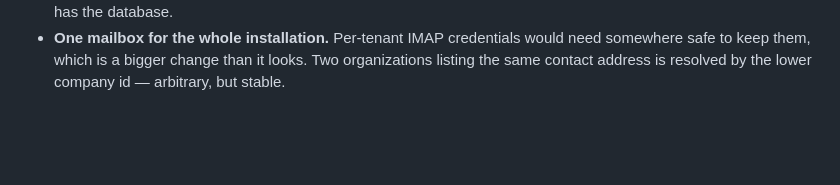
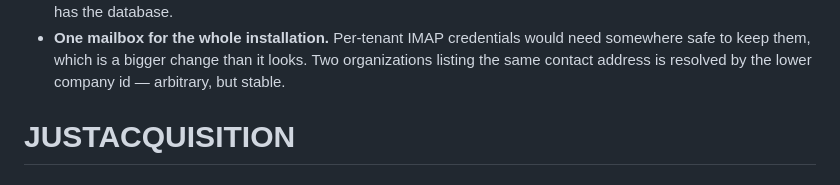
Before and after one commit to Kaab-Bhinder/JUSTACQUISITION, a Markdown page: README.md, the part around the change. Rendered like a GitHub page; blank space fills up the shorter version.

```diff
--- a/README.md
+++ b/README.md
@@ -434,3 +434,4 @@ whole table.
   need somewhere safe to keep them, which is a bigger change than it looks. Two
   organizations listing the same contact address is resolved by the lower
   company id — arbitrary, but stable.
+# JUSTACQUISITION
```
